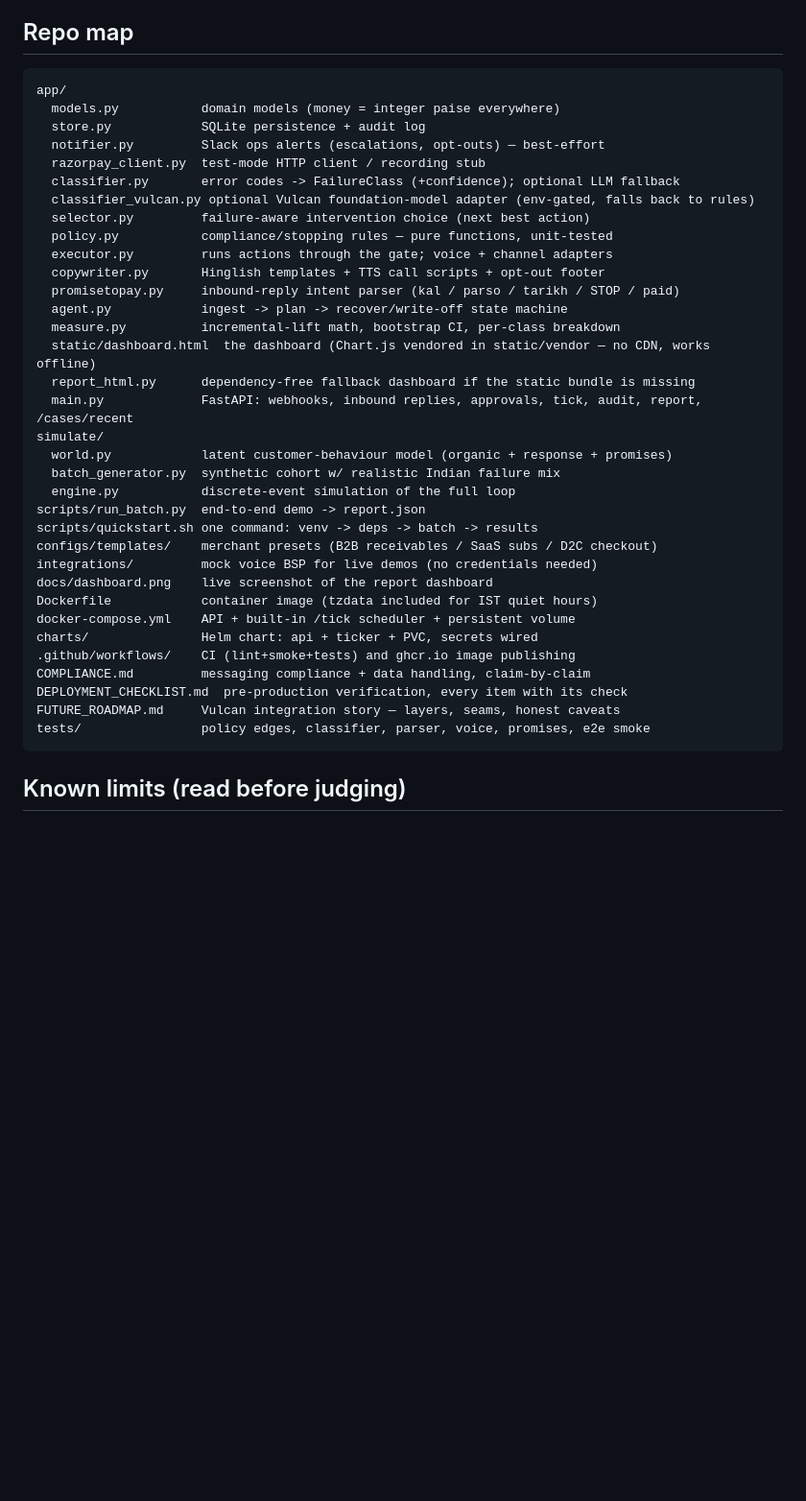
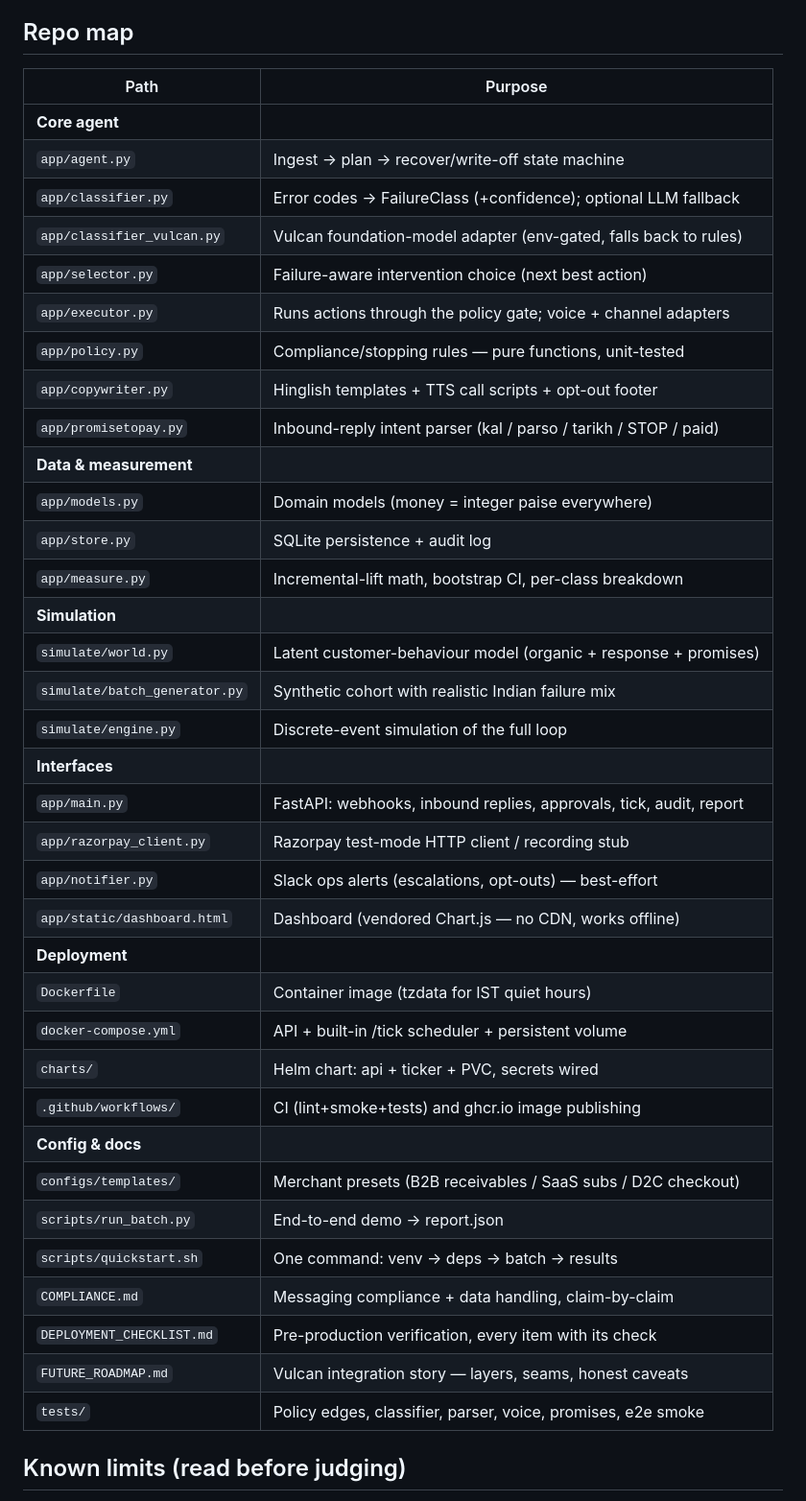
Before and after one commit to hemv-857/rzp-recovery-agent, a Markdown page: README.md, the part around the change. Shown at 96% size. Drawn GitHub-style; blank space fills up the shorter version.

Commit message:
docs: restructure repo map as categorized table

````diff
--- a/README.md
+++ b/README.md
@@ -264,42 +264,43 @@ the delivery sink and payment-link creation, which are stubs.
 
 ## Repo map
 
-```
-app/
-  models.py           domain models (money = integer paise everywhere)
-  store.py            SQLite persistence + audit log
-  notifier.py         Slack ops alerts (escalations, opt-outs) — best-effort
-  razorpay_client.py  test-mode HTTP client / recording stub
-  classifier.py       error codes -> FailureClass (+confidence); optional LLM fallback
-  classifier_vulcan.py optional Vulcan foundation-model adapter (env-gated, falls back to rules)
-  selector.py         failure-aware intervention choice (next best action)
-  policy.py           compliance/stopping rules — pure functions, unit-tested
-  executor.py         runs actions through the gate; voice + channel adapters
-  copywriter.py       Hinglish templates + TTS call scripts + opt-out footer
-  promisetopay.py     inbound-reply intent parser (kal / parso / tarikh / STOP / paid)
-  agent.py            ingest -> plan -> recover/write-off state machine
-  measure.py          incremental-lift math, bootstrap CI, per-class breakdown
-  static/dashboard.html  the dashboard (Chart.js vendored in static/vendor — no CDN, works offline)
-  report_html.py      dependency-free fallback dashboard if the static bundle is missing
-  main.py             FastAPI: webhooks, inbound replies, approvals, tick, audit, report, /cases/recent
-simulate/
-  world.py            latent customer-behaviour model (organic + response + promises)
-  batch_generator.py  synthetic cohort w/ realistic Indian failure mix
-  engine.py           discrete-event simulation of the full loop
-scripts/run_batch.py  end-to-end demo -> report.json
-scripts/quickstart.sh one command: venv -> deps -> batch -> results
-configs/templates/    merchant presets (B2B receivables / SaaS subs / D2C checkout)
-integrations/         mock voice BSP for live demos (no credentials needed)
-docs/dashboard.png    live screenshot of the report dashboard
-Dockerfile            container image (tzdata included for IST quiet hours)
-docker-compose.yml    API + built-in /tick scheduler + persistent volume
-charts/               Helm chart: api + ticker + PVC, secrets wired
-.github/workflows/    CI (lint+smoke+tests) and ghcr.io image publishing
-COMPLIANCE.md         messaging compliance + data handling, claim-by-claim
-DEPLOYMENT_CHECKLIST.md  pre-production verification, every item with its check
-FUTURE_ROADMAP.md     Vulcan integration story — layers, seams, honest caveats
-tests/                policy edges, classifier, parser, voice, promises, e2e smoke
-```
+| Path | Purpose |
+|---|---|
+| **Core agent** | |
+| `app/agent.py` | Ingest → plan → recover/write-off state machine |
+| `app/classifier.py` | Error codes → FailureClass (+confidence); optional LLM fallback |
+| `app/classifier_vulcan.py` | Vulcan foundation-model adapter (env-gated, falls back to rules) |
+| `app/selector.py` | Failure-aware intervention choice (next best action) |
+| `app/executor.py` | Runs actions through the policy gate; voice + channel adapters |
+| `app/policy.py` | Compliance/stopping rules — pure functions, unit-tested |
+| `app/copywriter.py` | Hinglish templates + TTS call scripts + opt-out footer |
+| `app/promisetopay.py` | Inbound-reply intent parser (kal / parso / tarikh / STOP / paid) |
+| **Data & measurement** | |
+| `app/models.py` | Domain models (money = integer paise everywhere) |
+| `app/store.py` | SQLite persistence + audit log |
+| `app/measure.py` | Incremental-lift math, bootstrap CI, per-class breakdown |
+| **Simulation** | |
+| `simulate/world.py` | Latent customer-behaviour model (organic + response + promises) |
+| `simulate/batch_generator.py` | Synthetic cohort with realistic Indian failure mix |
+| `simulate/engine.py` | Discrete-event simulation of the full loop |
+| **Interfaces** | |
+| `app/main.py` | FastAPI: webhooks, inbound replies, approvals, tick, audit, report |
+| `app/razorpay_client.py` | Razorpay test-mode HTTP client / recording stub |
+| `app/notifier.py` | Slack ops alerts (escalations, opt-outs) — best-effort |
+| `app/static/dashboard.html` | Dashboard (vendored Chart.js — no CDN, works offline) |
+| **Deployment** | |
+| `Dockerfile` | Container image (tzdata for IST quiet hours) |
+| `docker-compose.yml` | API + built-in /tick scheduler + persistent volume |
+| `charts/` | Helm chart: api + ticker + PVC, secrets wired |
+| `.github/workflows/` | CI (lint+smoke+tests) and ghcr.io image publishing |
+| **Config & docs** | |
+| `configs/templates/` | Merchant presets (B2B receivables / SaaS subs / D2C checkout) |
+| `scripts/run_batch.py` | End-to-end demo → report.json |
+| `scripts/quickstart.sh` | One command: venv → deps → batch → results |
+| `COMPLIANCE.md` | Messaging compliance + data handling, claim-by-claim |
+| `DEPLOYMENT_CHECKLIST.md` | Pre-production verification, every item with its check |
+| `FUTURE_ROADMAP.md` | Vulcan integration story — layers, seams, honest caveats |
+| `tests/` | Policy edges, classifier, parser, voice, promises, e2e smoke |
 
 ## Known limits (read before judging)
 
````
